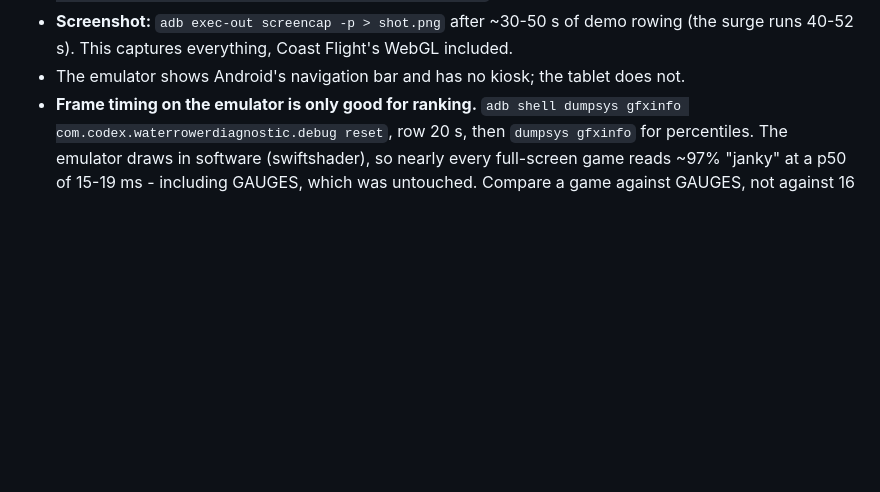
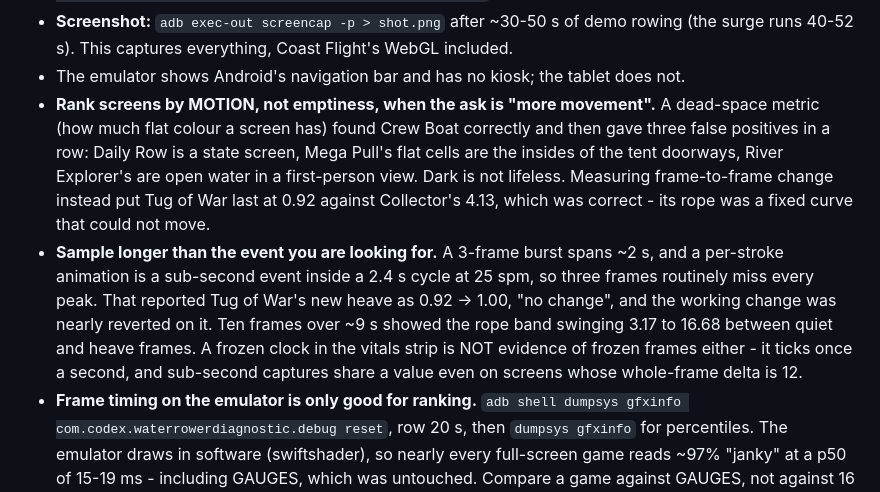
Before and after one commit to dustin-gamble/wake, a Markdown page: CLAUDE.md, the part around the change. Drawn GitHub-style; blank space fills up the shorter version.

Commit message:
docs: rank by motion, and sample longer than the event
Two measurement lessons from the 3.20.x scene work, both of which produced a
wrong answer before they produced a right one.

Ranking screens by how much flat colour they contain found Crew Boat correctly
and then gave three straight false positives - Daily Row is a state screen, Mega
Pull's flat cells are tent doorways, River Explorer's are open water seen
head-on. Dark is not lifeless. Ranking by frame-to-frame change instead put Tug
of War last, which was right: its rope was a fixed curve.

And a 3-frame burst cannot see a sub-second animation inside a 2.4 s stroke
cycle. It reported the new Tug of War heave as "no change" and I nearly reverted
a working change on it; ten frames over nine seconds showed a 5.3x swing in the
rope band. Also noted: a frozen vitals clock across a burst is not evidence of
frozen frames, since it only ticks once a second.

Co-Authored-By: Claude Opus 5 <noreply@anthropic.com>

```diff
--- a/CLAUDE.md
+++ b/CLAUDE.md
@@ -222,6 +222,19 @@ The rower asked for "launch it, test with mock rowing, screenshot it, then revie
 - **Screenshot:** `adb exec-out screencap -p > shot.png` after ~30-50 s of demo rowing (the surge
   runs 40-52 s). This captures everything, Coast Flight's WebGL included.
 - The emulator shows Android's navigation bar and has no kiosk; the tablet does not.
+- **Rank screens by MOTION, not emptiness, when the ask is "more movement".** A dead-space metric
+  (how much flat colour a screen has) found Crew Boat correctly and then gave three false positives
+  in a row: Daily Row is a state screen, Mega Pull's flat cells are the insides of the tent
+  doorways, River Explorer's are open water in a first-person view. Dark is not lifeless. Measuring
+  frame-to-frame change instead put Tug of War last at 0.92 against Collector's 4.13, which was
+  correct - its rope was a fixed curve that could not move.
+- **Sample longer than the event you are looking for.** A 3-frame burst spans ~2 s, and a per-stroke
+  animation is a sub-second event inside a 2.4 s cycle at 25 spm, so three frames routinely miss
+  every peak. That reported Tug of War's new heave as 0.92 -> 1.00, "no change", and the working
+  change was nearly reverted on it. Ten frames over ~9 s showed the rope band swinging 3.17 to 16.68
+  between quiet and heave frames. A frozen clock in the vitals strip is NOT evidence of frozen
+  frames either - it ticks once a second, and sub-second captures share a value even on screens
+  whose whole-frame delta is 12.
 - **Frame timing on the emulator is only good for ranking.** `adb shell dumpsys gfxinfo
   com.codex.waterrowerdiagnostic.debug reset`, row 20 s, then `dumpsys gfxinfo` for percentiles. The
   emulator draws in software (swiftshader), so nearly every full-screen game reads ~97% "janky" at a
```
